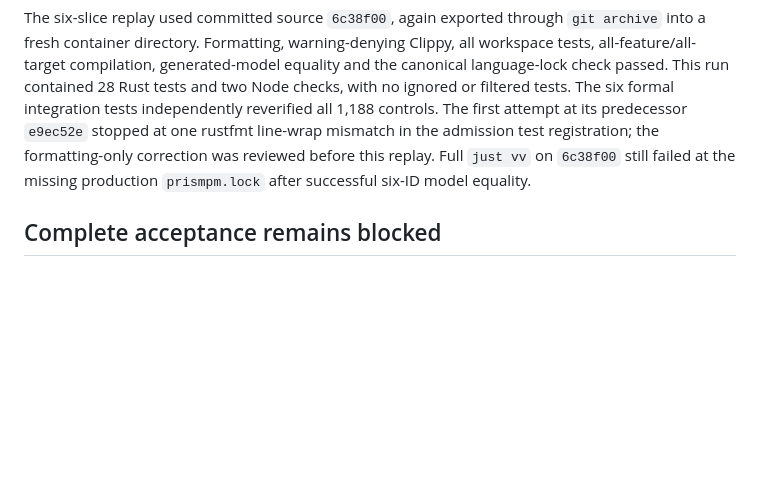
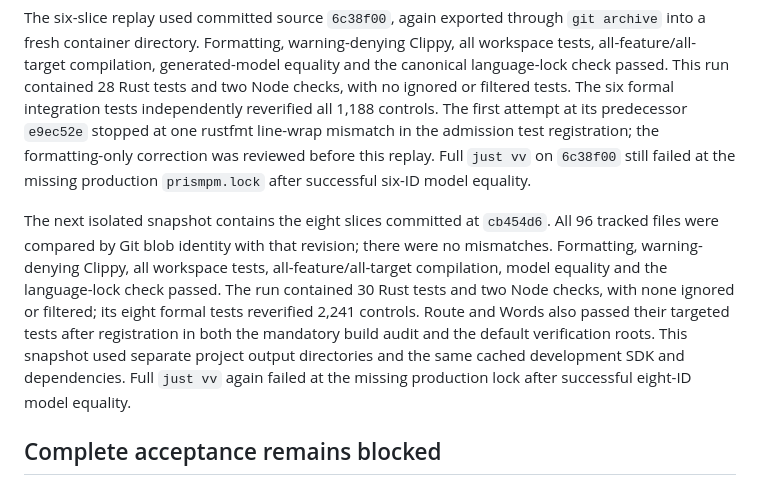
Before and after one commit to Casey-allard/lexlean-r4, a Markdown page: docs/VERIFICATION.md, the part around the change. Rendered like a GitHub page; blank space fills up the shorter version.

```diff
--- a/docs/VERIFICATION.md
+++ b/docs/VERIFICATION.md
@@ -211,6 +211,18 @@ in the admission test registration; the formatting-only correction was reviewed
 before this replay. Full `just vv` on `6c38f00` still failed at the missing
 production `prismpm.lock` after successful six-ID model equality.
 
+The next isolated snapshot contains the eight slices committed at `cb454d6`.
+All 96 tracked files were compared by Git blob identity with that revision;
+there were no mismatches. Formatting, warning-denying Clippy, all workspace
+tests, all-feature/all-target compilation, model equality and the language-lock
+check passed. The run contained 30 Rust tests and two Node checks, with none
+ignored or filtered; its eight formal tests reverified 2,241 controls. Route
+and Words also passed their targeted tests after registration in both the
+mandatory build audit and the default verification roots. This snapshot used
+separate project output directories and the same cached development SDK and
+dependencies. Full `just vv` again failed at the missing production lock after
+successful eight-ID model equality.
+
 ## Complete acceptance remains blocked
 
 `just vv` was invoked inside the candidate with networking disconnected. It
```
Also changed, not shown: README.md (+8 -2 lines), docs/plans/2026-10-21-lexlean-r4.md (+8 -3 lines).
